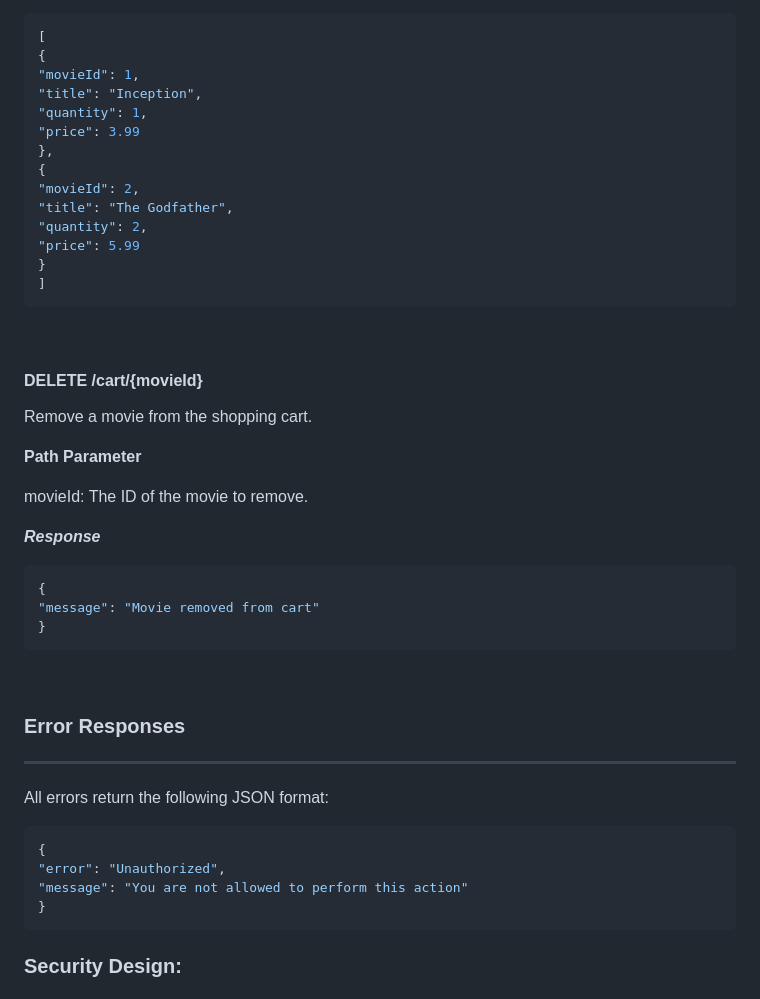
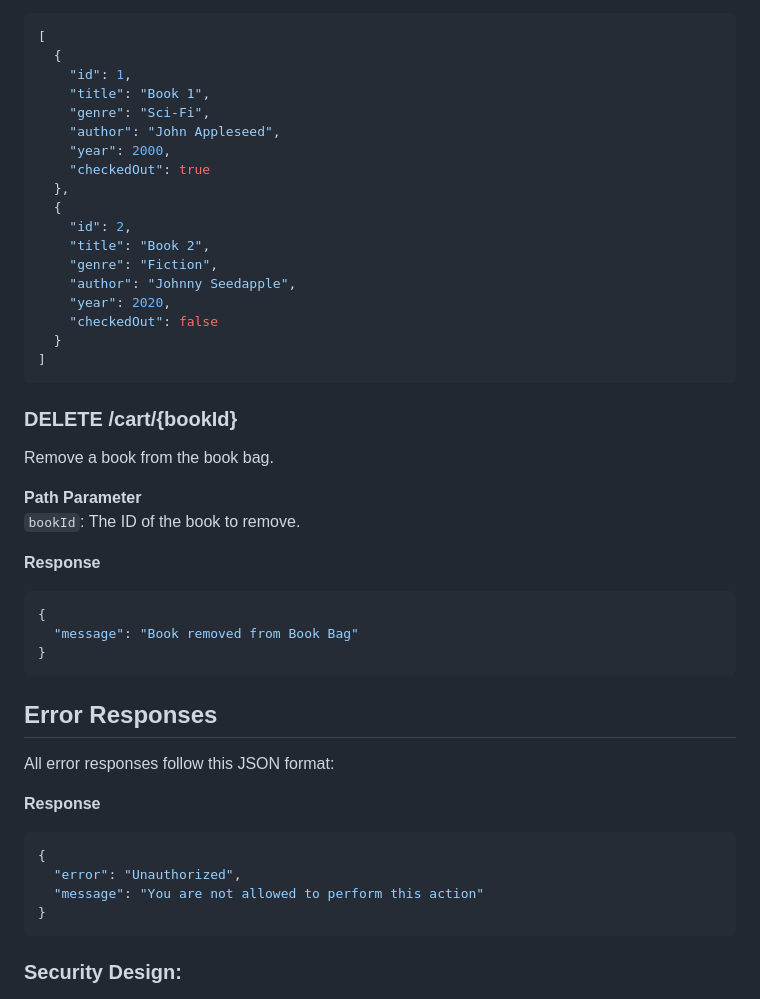
Before and after one commit to trevormarrr/cst339-milestone, a Markdown page: milestone1/ProjectReport.md, the part around one of its changes. Rendered like a GitHub page.

````diff
--- a/milestone1/ProjectReport.md
+++ b/milestone1/ProjectReport.md
@@ -251,43 +260,46 @@ Retrieve the contents of the shopping cart.
 ```json
 [
-{
-"movieId": 1,
-"title": "Inception",
-"quantity": 1,
-"price": 3.99
-},
-{
-"movieId": 2,
-"title": "The Godfather",
-"quantity": 2,
-"price": 5.99
-}
+  {
+    "id": 1,
+    "title": "Book 1",
+    "genre": "Sci-Fi",
+    "author": "John Appleseed",
+    "year": 2000,
+    "checkedOut": true
+  },
+  {
+    "id": 2,
+    "title": "Book 2",
+    "genre": "Fiction",
+    "author": "Johnny Seedapple",
+    "year": 2020,
+    "checkedOut": false
+  }
 ]
 ```
-&nbsp;
 
-#### DELETE /cart/{movieId}
-Remove a movie from the shopping cart.
+### **DELETE /cart/{bookId}**
+Remove a book from the book bag.
 
 **Path Parameter**
+`bookId`: The ID of the book to remove.
 
-movieId: The ID of the movie to remove.
-
-***Response***
+**Response**
 ```json
 {
-"message": "Movie removed from cart"
+  "message": "Book removed from Book Bag"
 }
 ```
-&nbsp;
 
-### Error Responses
----
-All errors return the following JSON format:
+## Error Responses
+
+All error responses follow this JSON format:
+
+**Response**
 ```json
 {
-"error": "Unauthorized",
-"message": "You are not allowed to perform this action"
+  "error": "Unauthorized",
+  "message": "You are not allowed to perform this action"
 }
 ```
 ### Security Design:
````
Also changed, not shown: other parts of milestone1/ProjectReport.md (+93 -84 lines).
